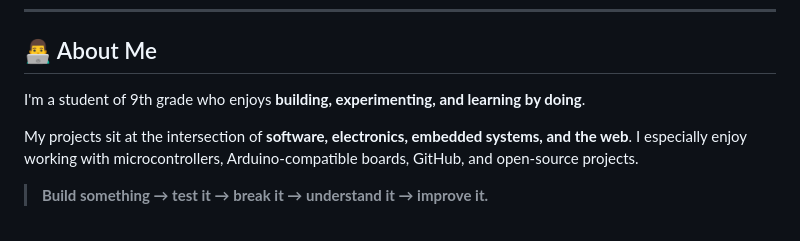
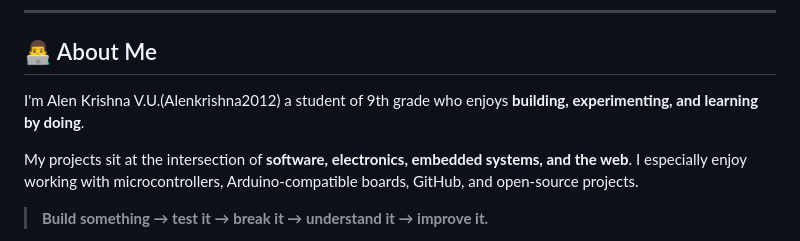
Before and after one commit to AlenKrishna2012/AlenKrishna2012, a Markdown page: README.md, the part around the change. Drawn GitHub-style.

Commit message:
Revise personal introduction in README
Updated personal introduction in README to include full name.

```diff
--- a/README.md
+++ b/README.md
@@ -17,7 +17,7 @@
 
 ## 👨‍💻 About Me
 
-I'm a student of 9th grade who enjoys **building, experimenting, and learning by doing**.
+I'm Alen Krishna V.U.(Alenkrishna2012) a student of 9th grade who enjoys **building, experimenting, and learning by doing**.
 
 My projects sit at the intersection of **software, electronics, embedded systems, and the web**. I especially enjoy working with microcontrollers, Arduino-compatible boards, GitHub, and open-source projects.
 
```
